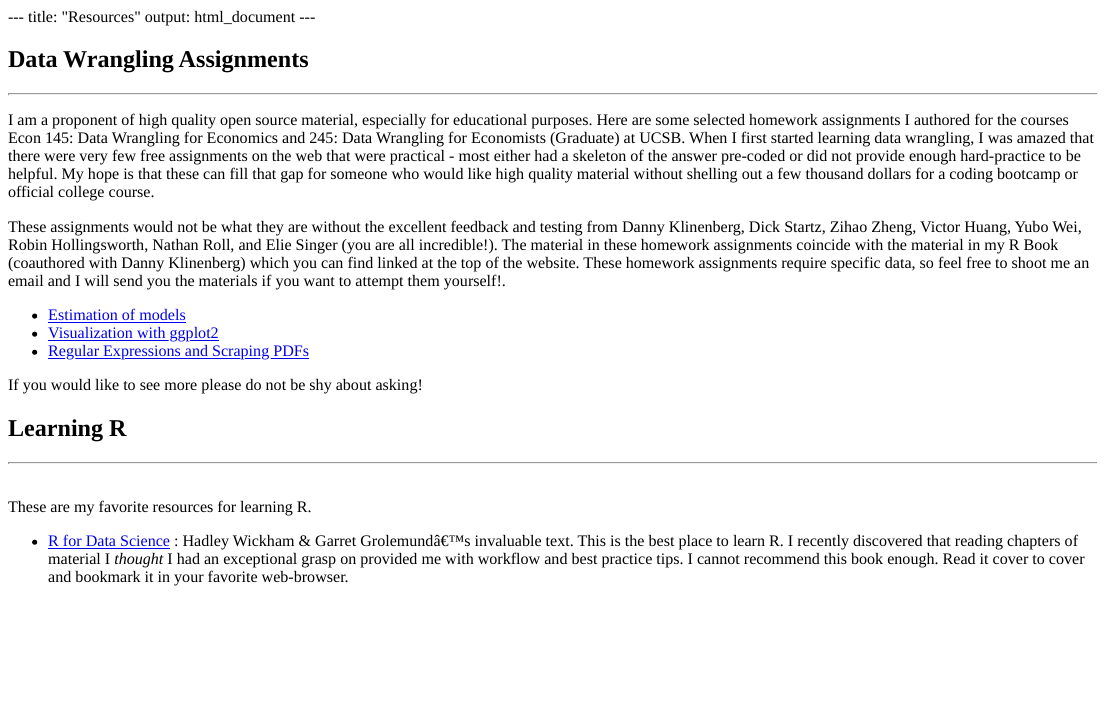
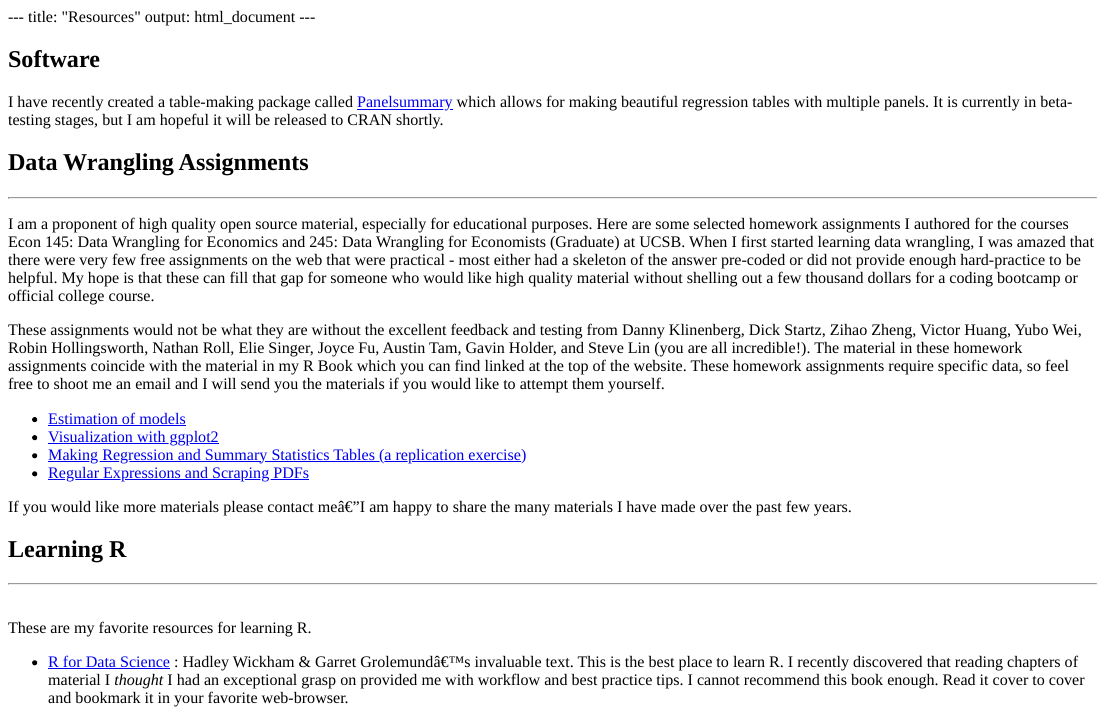
Before and after one commit to michaeltopper1/michaeltopper1.github.io, an R Markdown document (content/resources/_index.Rmd): the page in a window 1100 px wide, from its top. The pictures show the output file content/resources/_index.html that the author committed with the source, opened offline.

Commit message:
update: pnelsummary

````diff
--- a/config/_default/menus.yaml
+++ b/config/_default/menus.yaml
@@ -16,5 +16,7 @@ main:
   - name: Resources
     url: '/resources/' ## this links to the content folder i.e. content/helpful
     weight: 50
+  - name: Panelsummary
+    url: 'https://michaeltopper1.github.io/panelsummary/index.html'
   - name: R Book
     url: 'https://michaeltopper1.github.io/data-wrangling-econ-book'
--- a/content/resources/_index.Rmd
+++ b/content/resources/_index.Rmd
@@ -16,18 +16,23 @@ knitr::opts_chunk$set(echo = TRUE)
 #   font-size: 50px;
 # }
 ```
+## Software
+
+I have recently created a table-making package called [Panelsummary](https://michaeltopper1.github.io/panelsummary/index.html) which allows for making beautiful regression tables with multiple panels. It is currently in beta-testing stages, but I am hopeful it will be released to CRAN shortly.
+
 
 ## Data Wrangling Assignments
 ***
 I am a proponent of high quality open source material, especially for educational purposes. Here are some selected homework assignments I authored for the courses Econ 145: Data Wrangling for Economics and 245: Data Wrangling for Economists (Graduate) at UCSB. When I first started learning data wrangling, I was amazed that there were very few free assignments on the web that were practical - most either had a skeleton of the answer pre-coded or did not provide enough hard-practice to be helpful. My hope is that these can fill that gap for someone who would like high quality material without shelling out a few thousand dollars for a coding bootcamp or official college course.
 
-These assignments would not be what they are without the excellent feedback and testing from Danny Klinenberg, Dick Startz, Zihao Zheng, Victor Huang, Yubo Wei, Robin Hollingsworth, Nathan Roll, and Elie Singer (you are all incredible!). The material in these homework assignments coincide with the material in my R Book (coauthored with Danny Klinenberg) which you can find linked at the top of the website. These homework assignments require specific data, so feel free to shoot me an email and I will send you the materials if you want to attempt them yourself!.
+These assignments would not be what they are without the excellent feedback and testing from Danny Klinenberg, Dick Startz, Zihao Zheng, Victor Huang, Yubo Wei, Robin Hollingsworth, Nathan Roll, Elie Singer, Joyce Fu, Austin Tam, Gavin Holder, and Steve Lin (you are all incredible!). The material in these homework assignments coincide with the material in my R Book which you can find linked at the top of the website. These homework assignments require specific data, so feel free to shoot me an email and I will send you the materials if you would like to attempt them yourself.
 
 * [Estimation of models](2021_f_hw4_prompt_v1.pdf)
-* [Visualization with ggplot2](2021_f_hw5_prompt_v1.pdf)
+* [Visualization with ggplot2](2022_f_hw4_prompt_v1.pdf)
+* [Making Regression and Summary Statistics Tables (a replication exercise)](2022_f_hw6_prompt_v1.pdf)
 * [Regular Expressions and Scraping PDFs](2021_f_hw6_prompt_v1.pdf)
 
-If you would like to see more please do not be shy about asking!
+If you would like more materials please contact me—I am happy to share the many materials I have made over the past few years.
 
 ## Learning R
 ***
````
Also changed, not shown: content/authors/admin/_index.md (+3 -2 lines), content/resources/2022_f_hw6_prompt_v1.pdf (added), content/resources/_index.html, content/resources/f_2022_hw4_prompt_v1.pdf (added).
